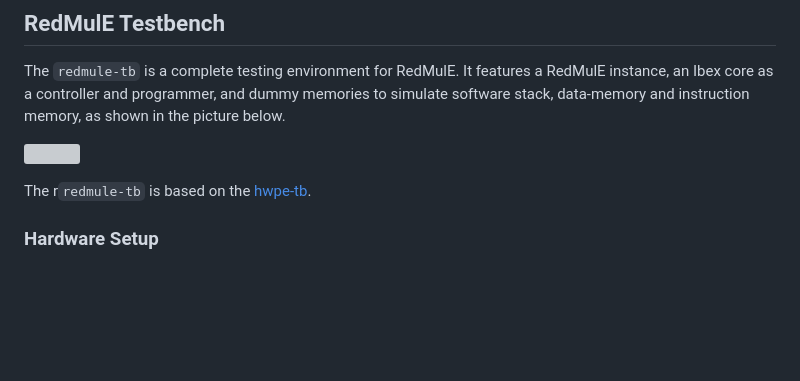
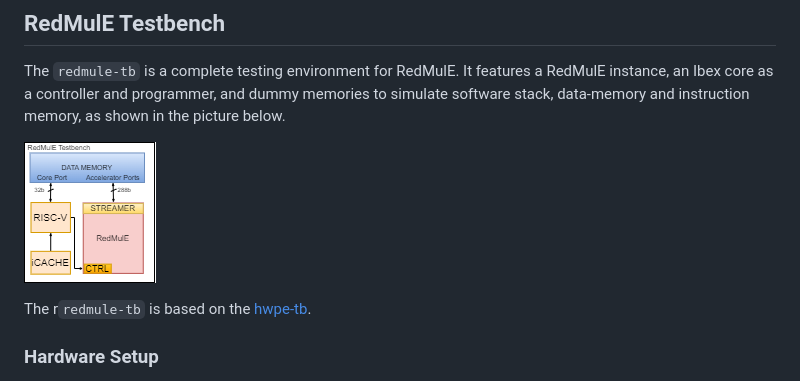
Before and after one commit to pulp-platform/redmule, a Markdown page: README.md, the part around the change. Drawn GitHub-style; pictures changed too: doc/redmule_testbench.png (added); blank space fills up the shorter version; grey boxes are pictures that could not be loaded.

Commit message:
Added testbench picture

```diff
--- a/README.md
+++ b/README.md
@@ -72,7 +72,7 @@ the generated matrices.
 ## RedMulE Testbench
 The `redmule-tb` is a complete testing environment for RedMulE. It features a RedMulE instance, an Ibex core as a controller and programmer, and dummy memories to simulate software stack, data-memory and instruction memory, as shown in the picture below.
 
-![](doc/redmule_tb.png)
+![](doc/redmule_testbench.png)
 
 The r`redmule-tb` is based on the [hwpe-tb](https://github.com/pulp-platform/hwpe-tb).
 
```
